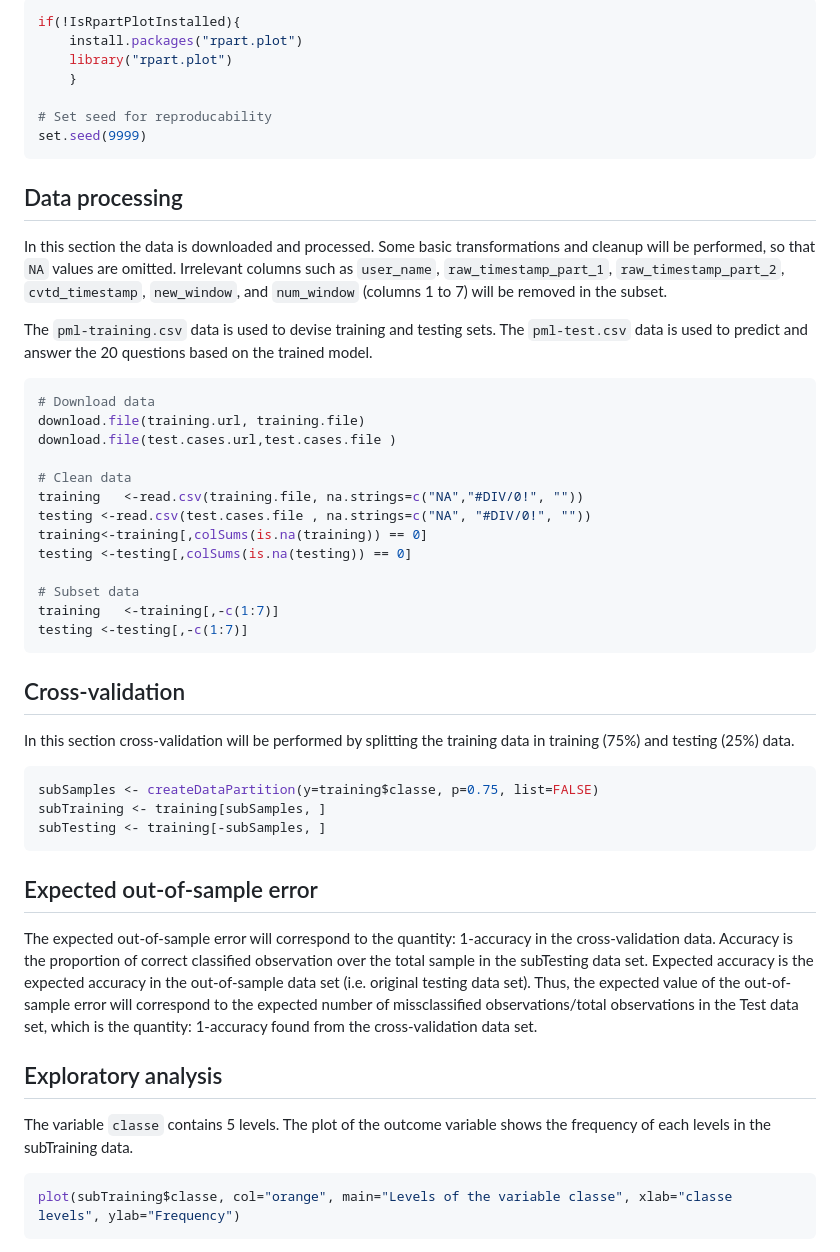
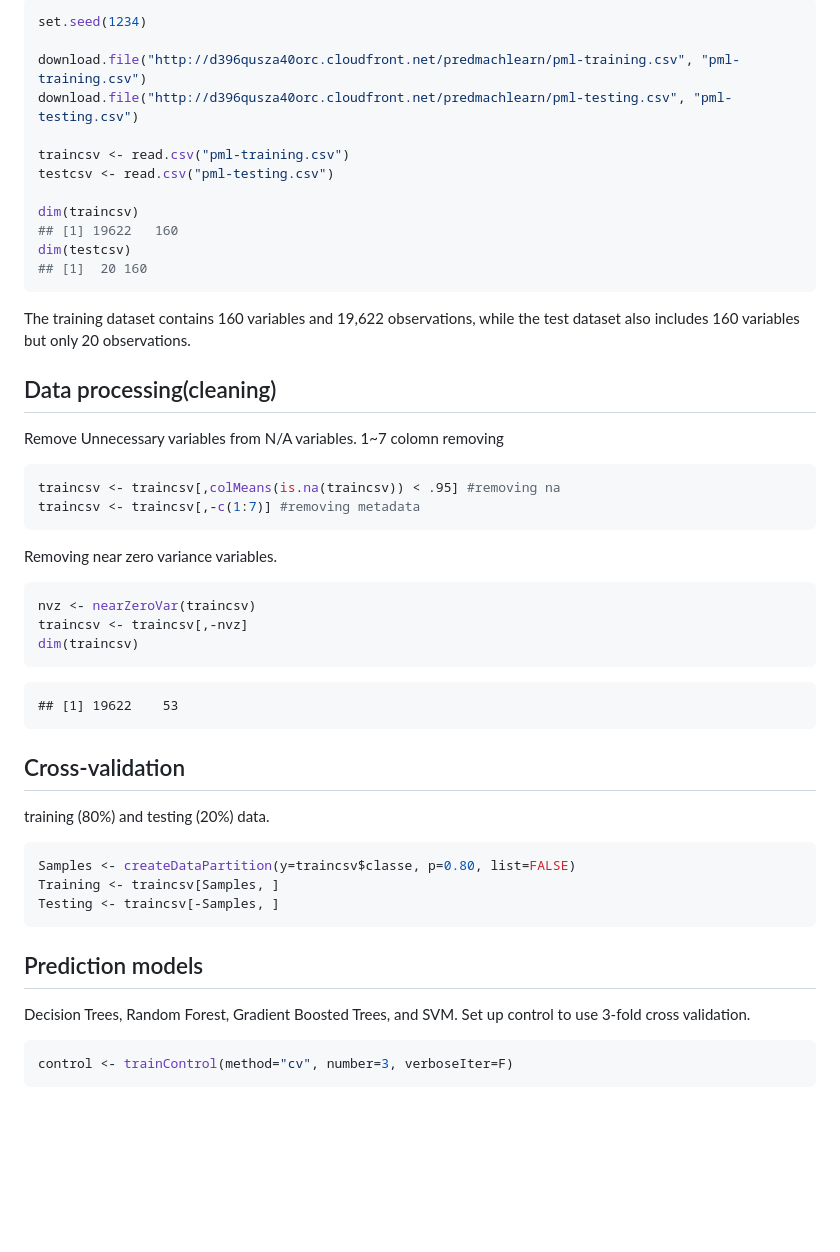
Before and after one commit to imminjim/PracticalMachineLearning, a Markdown page: README.md, the part around the change printed below. Rendered like a GitHub page; blank space fills up the shorter version.

````diff
--- a/README.md
+++ b/README.md
@@ -88,56 +101,61 @@ IsRpartPlotInstalled <- require("rpart.plot")
 ```
 
-```r
-if(!IsRpartPlotInstalled){
-    install.packages("rpart.plot")
-    library("rpart.plot")
-    }
+``` r
+set.seed(1234)
 
-# Set seed for reproducability
-set.seed(9999)
+download.file("http://d396qusza40orc.cloudfront.net/predmachlearn/pml-training.csv", "pml-training.csv")
+download.file("http://d396qusza40orc.cloudfront.net/predmachlearn/pml-testing.csv", "pml-testing.csv")
+
+traincsv <- read.csv("pml-training.csv")
+testcsv <- read.csv("pml-testing.csv")
+
+dim(traincsv)
+## [1] 19622   160
+dim(testcsv)
+## [1]  20 160
 ```
 
-## Data processing
-In this section the data is downloaded and processed. Some basic transformations and cleanup will be performed, so that `NA` values are omitted. Irrelevant columns such as `user_name`, `raw_timestamp_part_1`, `raw_timestamp_part_2`, `cvtd_timestamp`, `new_window`, and  `num_window` (columns 1 to 7) will be removed in the subset.
+The training dataset contains 160 variables and 19,622 observations, while the test dataset also includes 160 variables but only 20 observations.
 
-The `pml-training.csv` data is used to devise training and testing sets.
-The `pml-test.csv` data is used to predict and answer the 20 questions based on the trained model.
+## Data processing(cleaning)
+Remove Unnecessary variables from N/A variables.
+1~7 colomn removing
 
 
-```r
-# Download data
-download.file(training.url, training.file)
-download.file(test.cases.url,test.cases.file )
+``` r
+traincsv <- traincsv[,colMeans(is.na(traincsv)) < .95] #removing na
+traincsv <- traincsv[,-c(1:7)] #removing metadata
+```
 
-# Clean data
-training   <-read.csv(training.file, na.strings=c("NA","#DIV/0!", ""))
-testing <-read.csv(test.cases.file , na.strings=c("NA", "#DIV/0!", ""))
-training<-training[,colSums(is.na(training)) == 0]
-testing <-testing[,colSums(is.na(testing)) == 0]
+Removing near zero variance variables.
 
-# Subset data
-training   <-training[,-c(1:7)]
-testing <-testing[,-c(1:7)]
+
+``` r
+nvz <- nearZeroVar(traincsv)
+traincsv <- traincsv[,-nvz]
+dim(traincsv)
+```
+
+```
+## [1] 19622    53
 ```
 
 ## Cross-validation
-In this section cross-validation will be performed by splitting the training data in training (75%) and testing (25%) data.
+ training (80%) and testing (20%) data.
 
 
-```r
-subSamples <- createDataPartition(y=training$classe, p=0.75, list=FALSE)
-subTraining <- training[subSamples, ]
-subTesting <- training[-subSamples, ]
+``` r
+Samples <- createDataPartition(y=traincsv$classe, p=0.80, list=FALSE)
+Training <- traincsv[Samples, ]
+Testing <- traincsv[-Samples, ]
 ```
 
-## Expected out-of-sample error
-The expected out-of-sample error will correspond to the quantity: 1-accuracy in the cross-validation data. Accuracy is the proportion of correct classified observation over the total sample in the subTesting data set. Expected accuracy is the expected accuracy in the out-of-sample data set (i.e. original testing data set). Thus, the expected value of the out-of-sample error will correspond to the expected number of missclassified observations/total observations in the Test data set, which is the quantity: 1-accuracy found from the cross-validation data set.
-
-## Exploratory analysis
-The variable `classe` contains 5 levels. The plot of the outcome variable shows the frequency of each levels in the subTraining data.
+## Prediction models
+Decision Trees, Random Forest, Gradient Boosted Trees, and SVM.
+Set up control to use 3-fold cross validation.
 
 
-```r
-plot(subTraining$classe, col="orange", main="Levels of the variable classe", xlab="classe levels", ylab="Frequency")
+``` r
+control <- trainControl(method="cv", number=3, verboseIter=F)
 ```
 
````
Also changed, not shown: other parts of README.md (+158 -171 lines).
